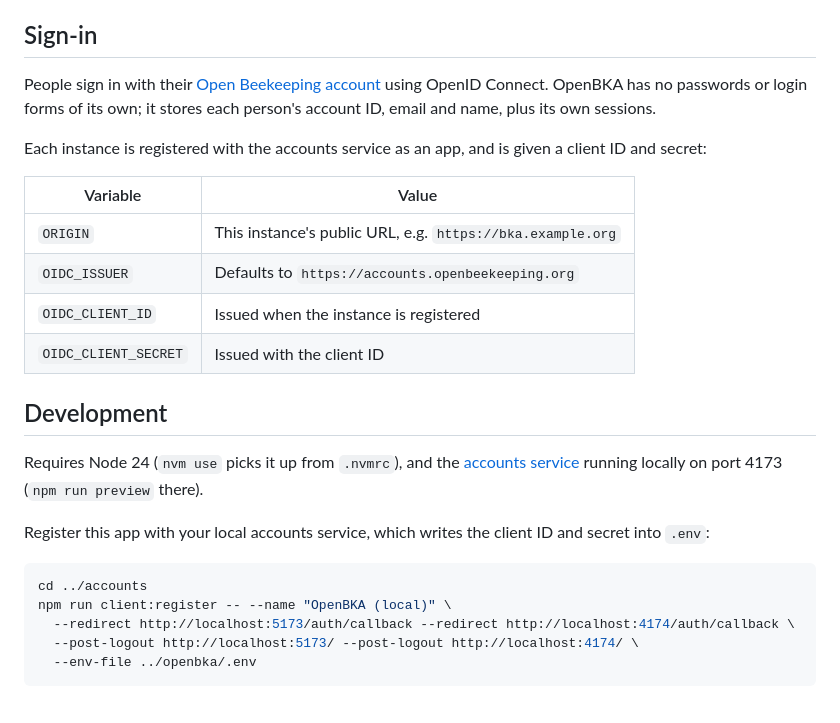
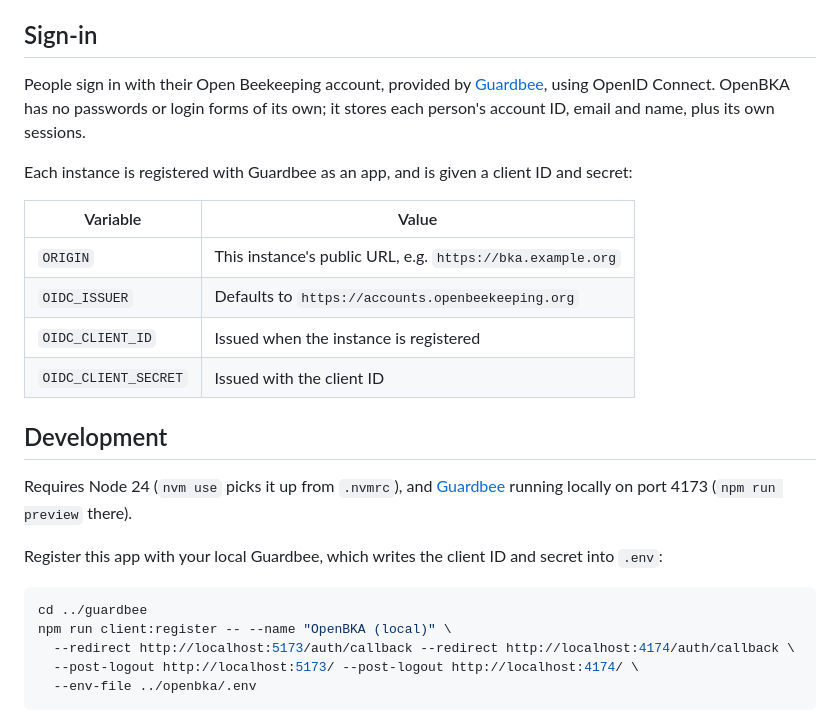
Before and after one commit to OpenBeekeeping/openbka, a Markdown page: README.md, the part around the change. Drawn GitHub-style.

Commit message:
Point docs at Guardbee
Co-Authored-By: Claude Opus 5.5 <noreply@anthropic.com>

````diff
--- a/README.md
+++ b/README.md
@@ -16,9 +16,9 @@ It's serverless by design: no servers to patch, no database exposed to the inter
 
 ## Sign-in
 
-People sign in with their [Open Beekeeping account](https://github.com/OpenBeekeeping) using OpenID Connect. OpenBKA has no passwords or login forms of its own; it stores each person's account ID, email and name, plus its own sessions.
+People sign in with their Open Beekeeping account, provided by [Guardbee](https://github.com/OpenBeekeeping/guardbee), using OpenID Connect. OpenBKA has no passwords or login forms of its own; it stores each person's account ID, email and name, plus its own sessions.
 
-Each instance is registered with the accounts service as an app, and is given a client ID and secret:
+Each instance is registered with Guardbee as an app, and is given a client ID and secret:
 
 | Variable             | Value                                                      |
 | -------------------- | ---------------------------------------------------------- |
@@ -29,12 +29,12 @@ Each instance is registered with the accounts service as an app, and is given a
 
 ## Development
 
-Requires Node 24 (`nvm use` picks it up from `.nvmrc`), and the [accounts service](../accounts) running locally on port 4173 (`npm run preview` there).
+Requires Node 24 (`nvm use` picks it up from `.nvmrc`), and [Guardbee](../guardbee) running locally on port 4173 (`npm run preview` there).
 
-Register this app with your local accounts service, which writes the client ID and secret into `.env`:
+Register this app with your local Guardbee, which writes the client ID and secret into `.env`:
 
 ```sh
-cd ../accounts
+cd ../guardbee
 npm run client:register -- --name "OpenBKA (local)" \
   --redirect http://localhost:5173/auth/callback --redirect http://localhost:4174/auth/callback \
   --post-logout http://localhost:5173/ --post-logout http://localhost:4174/ \
````
